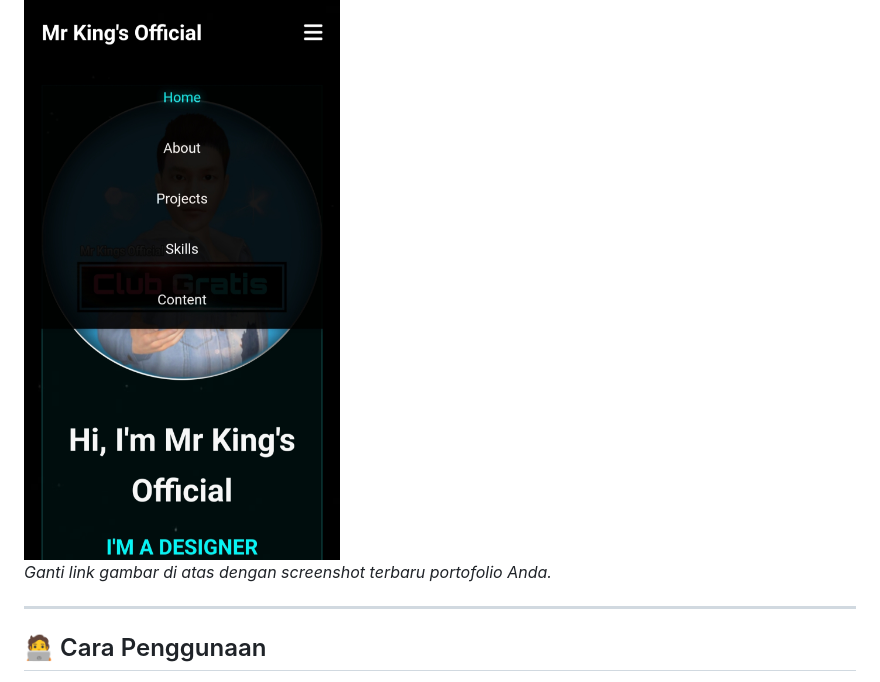
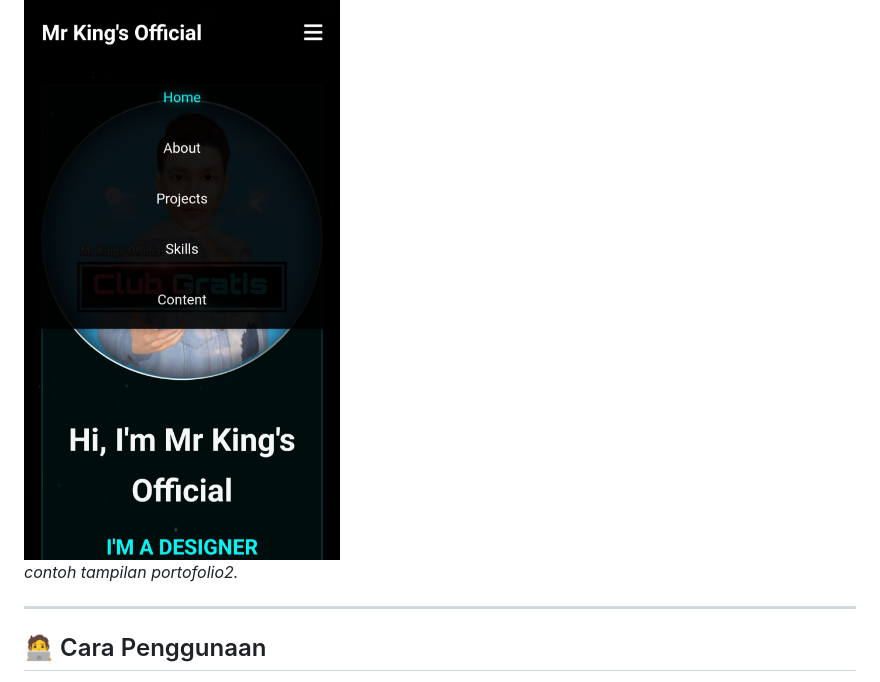
Before and after one commit to MarinaAqua/Portofolio2, a Markdown page: README.md, the part around the change. Rendered like a GitHub page.

```diff
--- a/README.md
+++ b/README.md
@@ -49,7 +49,7 @@
 ## 📸 Screenshot2
 
 ![Screenshot Portofolio](https://raw.githubusercontent.com/MarinaAqua/Portofolio2/main/img2.jpg)
-*Ganti link gambar di atas dengan screenshot terbaru portofolio Anda.*
+*contoh tampilan portofolio2.*
 
 ---
 
```
